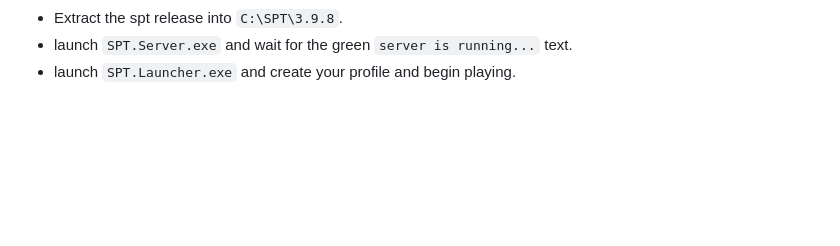
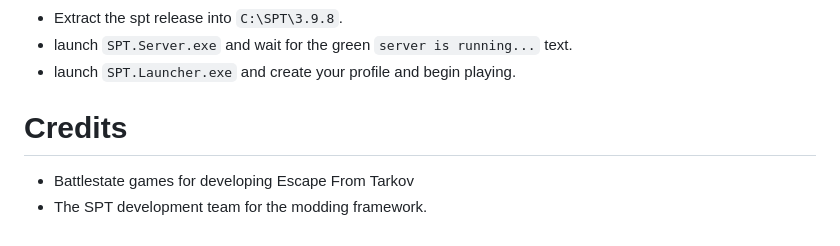
Before and after one commit to CJ-SPT/LEGACY-SPT-RELEASES, a Markdown page: README.md, the part around the change. Drawn GitHub-style; blank space fills up the shorter version.

Commit message:
Add credits

```diff
--- a/README.md
+++ b/README.md
@@ -46,3 +46,8 @@ IMPORTANT: Make sure you are using 7zip for all extractions.
 - Extract the spt release into `C:\SPT\3.9.8`.
 - launch `SPT.Server.exe` and wait for the green `server is running...` text.
 - launch `SPT.Launcher.exe` and create your profile and begin playing.
+
+# Credits
+
+- Battlestate games for developing Escape From Tarkov
+- The SPT development team for the modding framework.
```
